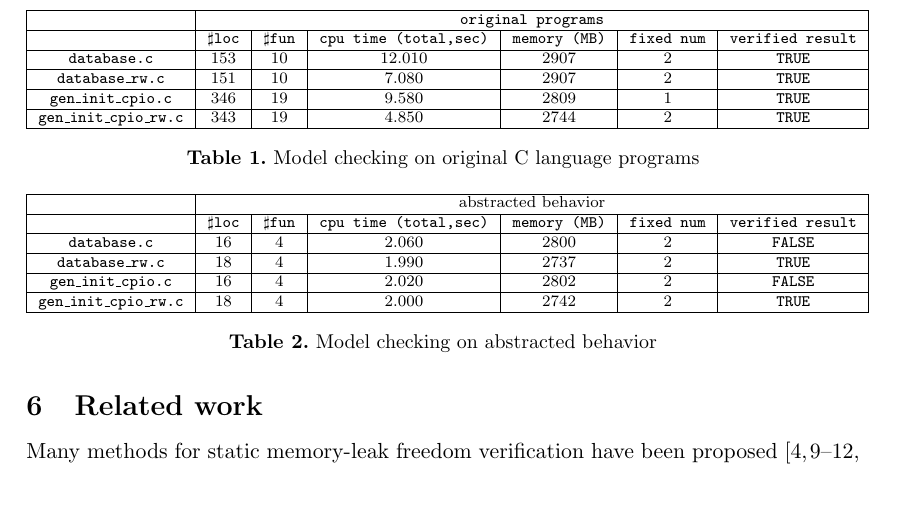
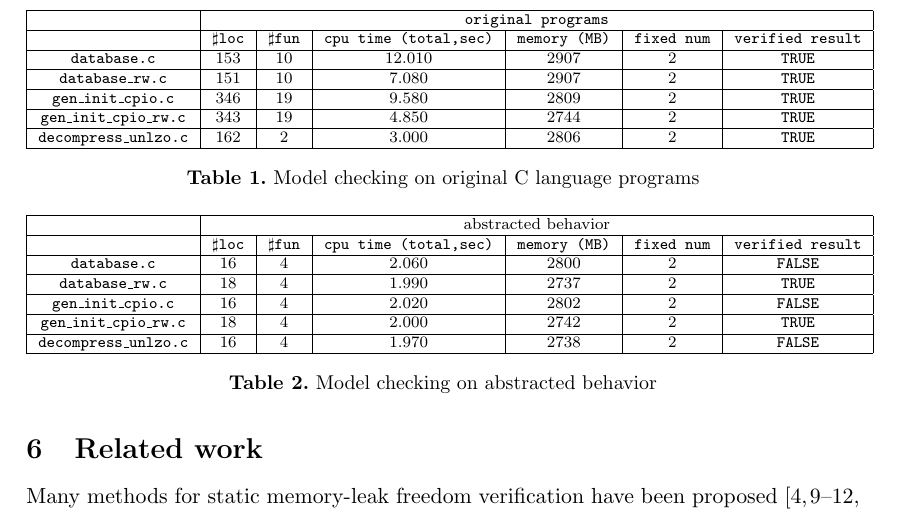
Before and after one commit to woailuo/ppl2015, a LaTeX document (ppl2015-tanki.tex, which reads experiments.tex): part of page 10 of 18, cut so that both start at the same text. Compiled offline with pdfLaTeX.

Commit message:
added experiments

```diff
--- a/experiments.tex
+++ b/experiments.tex
@@ -86,9 +86,11 @@ returns \texttt{TRUE} when doing model checking on it.
 \hline
 \texttt{database\_rw.c} & 151 & 10 & 7.080 & 2907 & 2  & \texttt{TRUE}  \\
 \hline
-\texttt{gen\_init\_cpio.c} & 346 & 19 & 9.580 & 2809 & 1  & \texttt{TRUE}  \\
+\texttt{gen\_init\_cpio.c} & 346 & 19 & 9.580 & 2809 & 2  & \texttt{TRUE}  \\
 \hline
 \texttt{gen\_init\_cpio\_rw.c} & 343 &19  & 4.850  & 2744  & 2  & \texttt{TRUE}  \\
+\hline
+\texttt{decompress\_unlzo.c} & 162 & 2  & 3.000  & 2806  & 2  & \texttt{TRUE}  \\
 
 \hline
 \end{tabular}
@@ -111,7 +113,8 @@ returns \texttt{TRUE} when doing model checking on it.
 \texttt{gen\_init\_cpio.c} & 16 & 4 & 2.020 & 2802 & 2  & \texttt{FALSE}  \\
 \hline
 \texttt{gen\_init\_cpio\_rw.c} & 18 & 4 & 2.000  & 2742  & 2  & \texttt{TRUE}  \\
-
+\hline
+\texttt{decompress\_unlzo.c} & 16 & 4 & 1.970  & 2738  & 2  & \texttt{FALSE}  \\
 \hline
 \end{tabular}
 \caption{Model checking on abstracted behavior}
```
